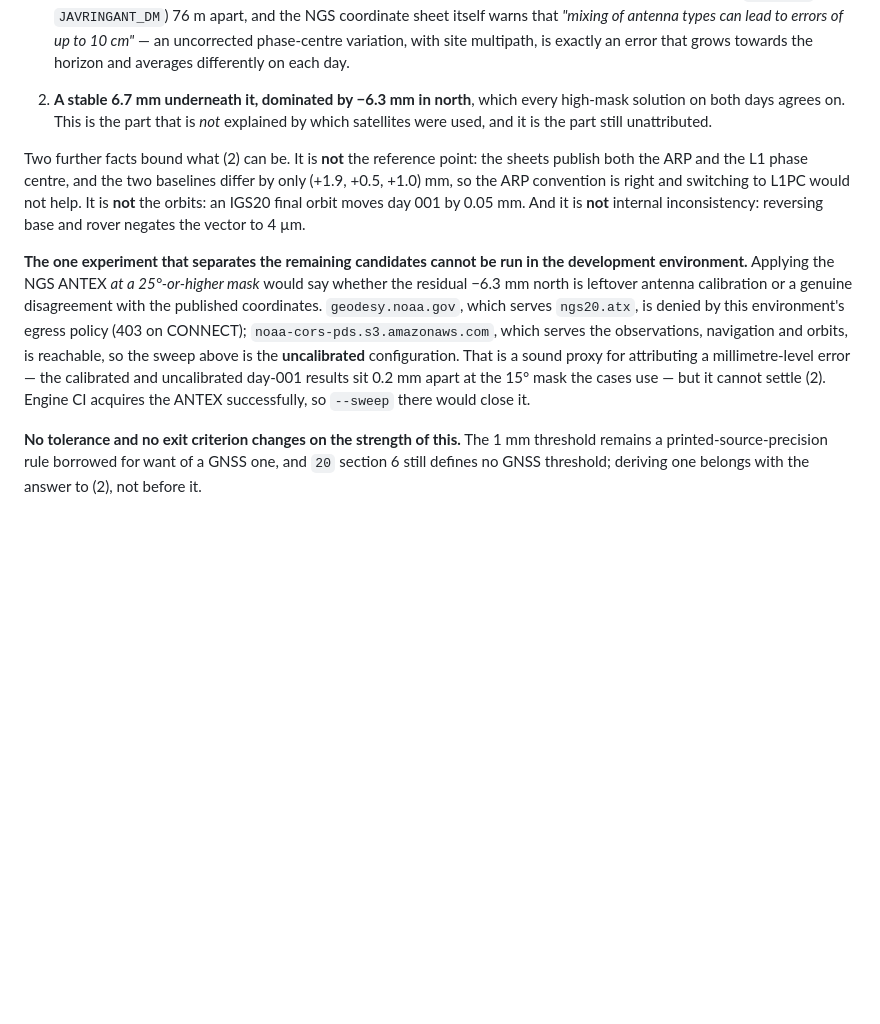
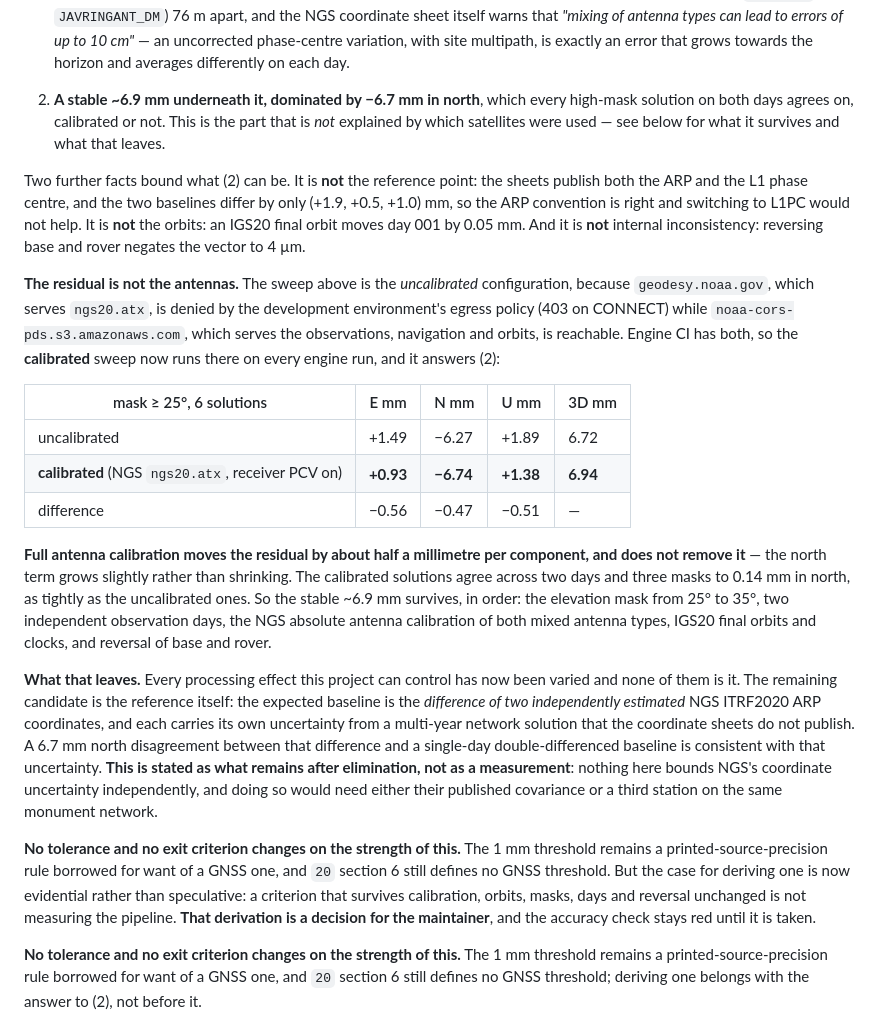
Before and after one commit to kauevestena/geocomp, a Markdown page: specs/22-reference-data-sources.md, the part around the change. Rendered like a GitHub page; blank space fills up the shorter version.

```diff
--- a/specs/22-reference-data-sources.md
+++ b/specs/22-reference-data-sources.md
@@ -341,9 +341,9 @@ separate cleanly:
    variation, with site multipath, is exactly an error that grows towards the horizon and averages
    differently on each day.
 
-2. **A stable 6.7 mm underneath it, dominated by −6.3 mm in north**, which every high-mask solution
-   on both days agrees on. This is the part that is *not* explained by which satellites were used,
-   and it is the part still unattributed.
+2. **A stable ~6.9 mm underneath it, dominated by −6.7 mm in north**, which every high-mask solution
+   on both days agrees on, calibrated or not. This is the part that is *not* explained by which
+   satellites were used — see below for what it survives and what that leaves.
 
 Two further facts bound what (2) can be. It is **not** the reference point: the sheets publish both
 the ARP and the L1 phase centre, and the two baselines differ by only (+1.9, +0.5, +1.0) mm, so the
@@ -351,15 +351,40 @@ ARP convention is right and switching to L1PC would not help. It is **not** the
 final orbit moves day 001 by 0.05 mm. And it is **not** internal inconsistency: reversing base and
 rover negates the vector to 4 µm.
 
-**The one experiment that separates the remaining candidates cannot be run in the development
-environment.** Applying the NGS ANTEX *at a 25°-or-higher mask* would say whether the residual
-−6.3 mm north is leftover antenna calibration or a genuine disagreement with the published
-coordinates. `geodesy.noaa.gov`, which serves `ngs20.atx`, is denied by this environment's egress
-policy (403 on CONNECT); `noaa-cors-pds.s3.amazonaws.com`, which serves the observations, navigation
-and orbits, is reachable, so the sweep above is the **uncalibrated** configuration. That is a sound
-proxy for attributing a millimetre-level error — the calibrated and uncalibrated day-001 results sit
-0.2 mm apart at the 15° mask the cases use — but it cannot settle (2). Engine CI acquires the ANTEX
-successfully, so `--sweep` there would close it.
+**The residual is not the antennas.** The sweep above is the *uncalibrated* configuration, because
+`geodesy.noaa.gov`, which serves `ngs20.atx`, is denied by the development environment's egress
+policy (403 on CONNECT) while `noaa-cors-pds.s3.amazonaws.com`, which serves the observations,
+navigation and orbits, is reachable. Engine CI has both, so the **calibrated** sweep now runs there
+on every engine run, and it answers (2):
+
+| mask ≥ 25°, 6 solutions | E mm | N mm | U mm | 3D mm |
+|---|---|---|---|---|
+| uncalibrated | +1.49 | −6.27 | +1.89 | 6.72 |
+| **calibrated** (NGS `ngs20.atx`, receiver PCV on) | **+0.93** | **−6.74** | **+1.38** | **6.94** |
+| difference | −0.56 | −0.47 | −0.51 | — |
+
+**Full antenna calibration moves the residual by about half a millimetre per component, and does not
+remove it** — the north term grows slightly rather than shrinking. The calibrated solutions agree
+across two days and three masks to 0.14 mm in north, as tightly as the uncalibrated ones. So the
+stable ~6.9 mm survives, in order: the elevation mask from 25° to 35°, two independent observation
+days, the NGS absolute antenna calibration of both mixed antenna types, IGS20 final orbits and
+clocks, and reversal of base and rover.
+
+**What that leaves.** Every processing effect this project can control has now been varied and none
+of them is it. The remaining candidate is the reference itself: the expected baseline is the
+*difference of two independently estimated* NGS ITRF2020 ARP coordinates, and each carries its own
+uncertainty from a multi-year network solution that the coordinate sheets do not publish. A 6.7 mm
+north disagreement between that difference and a single-day double-differenced baseline is
+consistent with that uncertainty. **This is stated as what remains after elimination, not as a
+measurement**: nothing here bounds NGS's coordinate uncertainty independently, and doing so would
+need either their published covariance or a third station on the same monument network.
+
+**No tolerance and no exit criterion changes on the strength of this.** The 1 mm threshold remains a
+printed-source-precision rule borrowed for want of a GNSS one, and `20` section 6 still defines no
+GNSS threshold. But the case for deriving one is now evidential rather than speculative: a criterion
+that survives calibration, orbits, masks, days and reversal unchanged is not measuring the pipeline.
+**That derivation is a decision for the maintainer**, and the accuracy check stays red until it is
+taken.
 
 **No tolerance and no exit criterion changes on the strength of this.** The 1 mm threshold remains a
 printed-source-precision rule borrowed for want of a GNSS one, and `20` section 6 still defines no
```
Also changed, not shown: CHANGELOG.md (+24 -12 lines), 1 other file.
